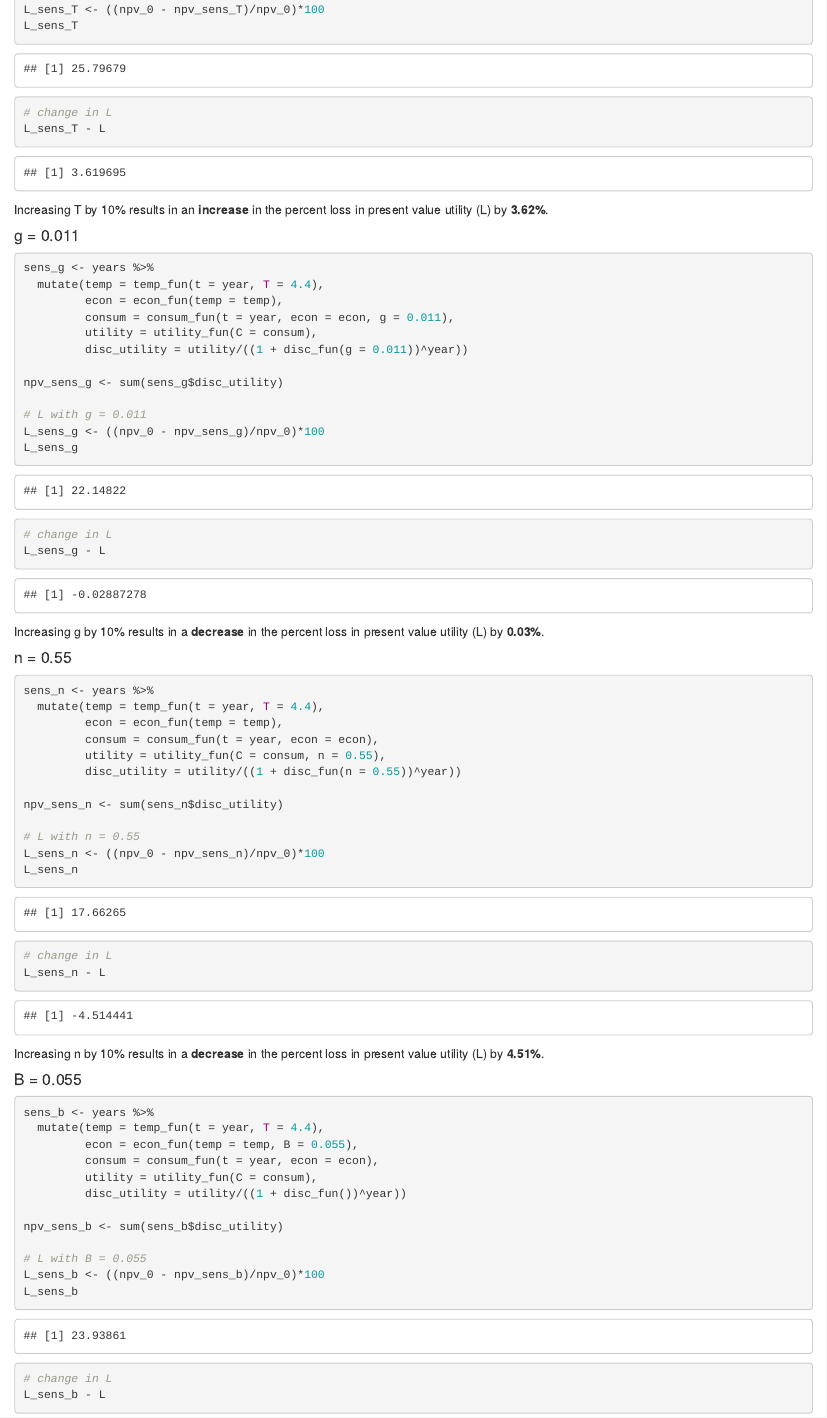
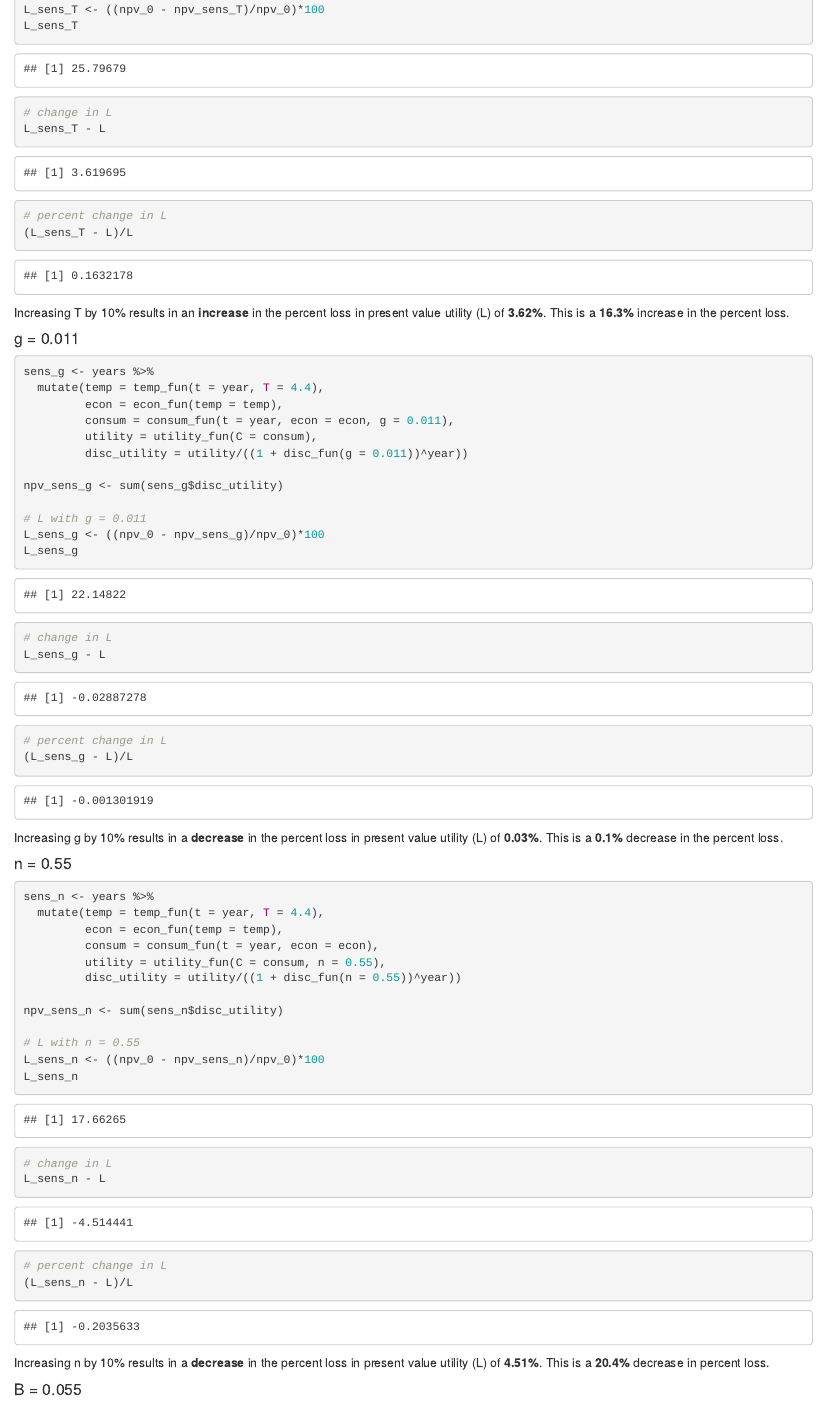
Before and after one commit to allisonhacker/ESM204_HW4, an R Markdown document (ESM204_HW4_Cam.Rmd): the page in a window 1100 px wide, from 3840 px down. The pictures show the output file ESM204_HW4_Cam.html that the author committed with the source, opened offline.

Commit message:
updates to sensitivity analysis

````diff
--- a/ESM204_HW4_Cam.Rmd
+++ b/ESM204_HW4_Cam.Rmd
@@ -212,9 +212,12 @@ L_sens_T
 
 # change in L
 L_sens_T - L
+
+# percent change in L
+(L_sens_T - L)/L
 ```
 
-Increasing T by 10% results in an **increase** in the percent loss in present value utility (L) by **3.62%**.
+Increasing T by 10% results in an **increase** in the percent loss in present value utility (L) of **3.62%**. This is a **16.3%** increase in the percent loss.
 
 #### g = 0.011
 
@@ -234,8 +237,11 @@ L_sens_g
 
 # change in L
 L_sens_g - L
+
+# percent change in L
+(L_sens_g - L)/L
 ```
-Increasing g by 10% results in a **decrease** in the percent loss in present value utility (L) by **0.03%**.
+Increasing g by 10% results in a **decrease** in the percent loss in present value utility (L) of **0.03%**. This is a **0.1%** decrease in the percent loss.
 
 #### n = 0.55
 
@@ -255,9 +261,12 @@ L_sens_n
 
 # change in L
 L_sens_n - L
+
+# percent change in L
+(L_sens_n - L)/L
 ```
 
-Increasing n by 10% results in a **decrease** in the percent loss in present value utility (L) by **4.51%**.
+Increasing n by 10% results in a **decrease** in the percent loss in present value utility (L) of **4.51%**. This is a **20.4%** decrease in percent loss.
 
 #### B = 0.055
 
````
Also changed, not shown: ESM204_HW4_Cam.html, ESM204_HW4_Cam.Rmd (5 more changed lines).
